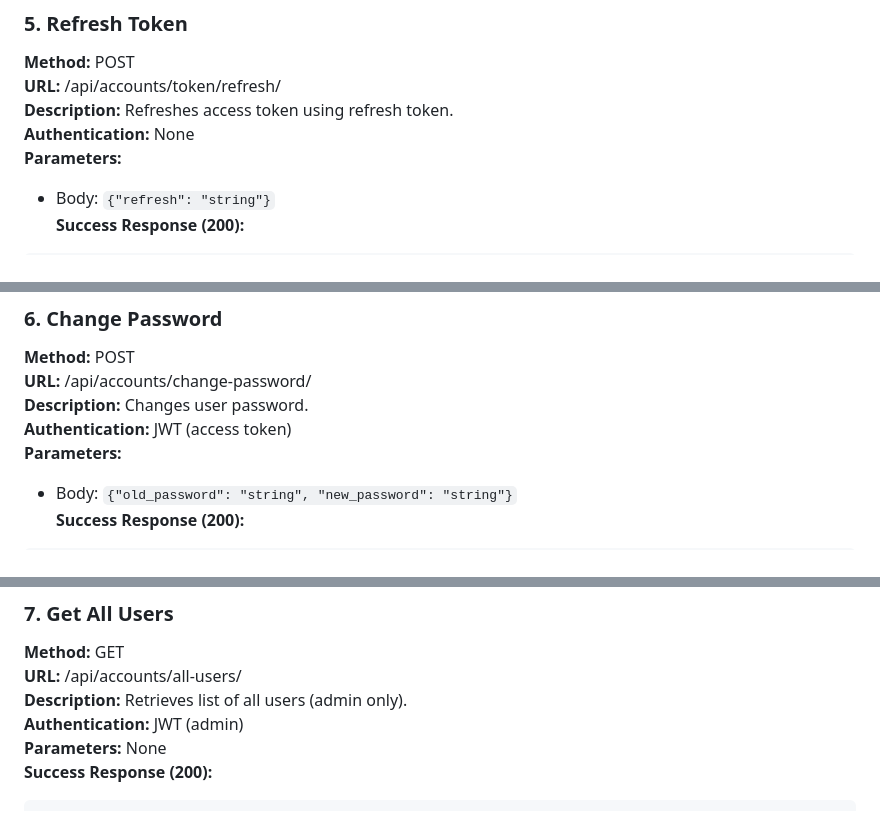
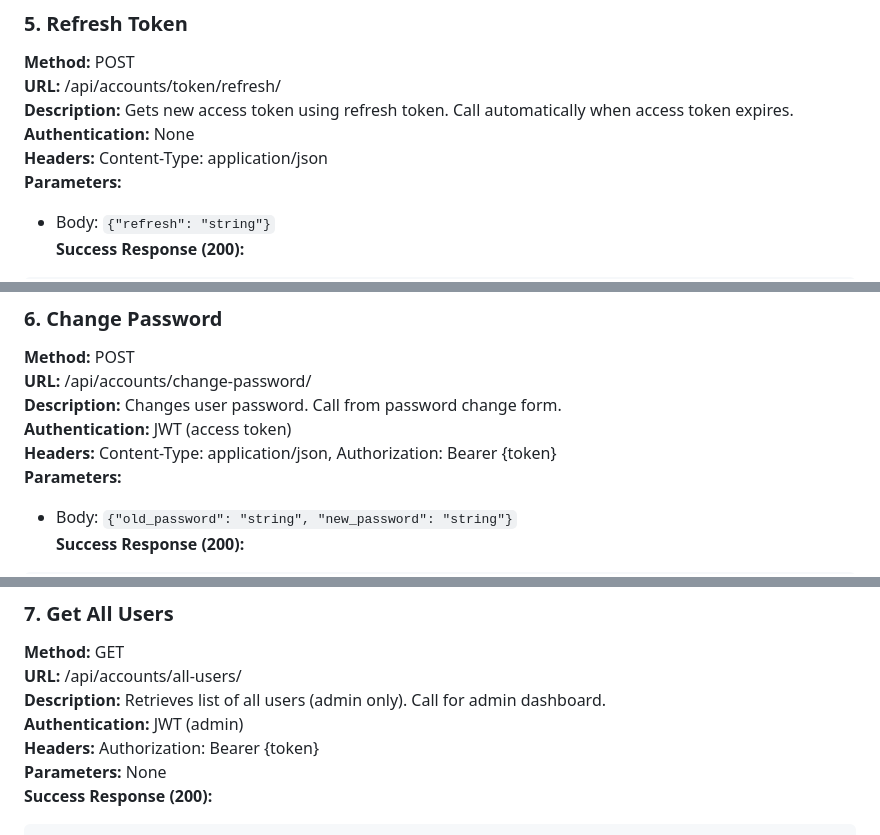
Before and after one commit to Propella-Project/backend, a Markdown page: How_it_works.md, 3 parts joined by grey strips. Rendered like a GitHub page.

````diff
--- a/How_it_works.md
+++ b/How_it_works.md
@@ -96,8 +146,9 @@ Propella is a Django-based platform for exam preparation and user management. It
 ### 5. Refresh Token
 **Method:** POST
 **URL:** /api/accounts/token/refresh/
-**Description:** Refreshes access token using refresh token.
+**Description:** Gets new access token using refresh token. Call automatically when access token expires.
 **Authentication:** None
+**Headers:** Content-Type: application/json
 **Parameters:**
 - Body: `{"refresh": "string"}`
 **Success Response (200):**
@@ -116,8 +167,9 @@ Propella is a Django-based platform for exam preparation and user management. It
 ### 6. Change Password
 **Method:** POST
 **URL:** /api/accounts/change-password/
-**Description:** Changes user password.
+**Description:** Changes user password. Call from password change form.
 **Authentication:** JWT (access token)
+**Headers:** Content-Type: application/json, Authorization: Bearer {token}
 **Parameters:**
 - Body: `{"old_password": "string", "new_password": "string"}`
 **Success Response (200):**
@@ -136,8 +188,9 @@ Propella is a Django-based platform for exam preparation and user management. It
 ### 7. Get All Users
 **Method:** GET
 **URL:** /api/accounts/all-users/
-**Description:** Retrieves list of all users (admin only).
+**Description:** Retrieves list of all users (admin only). Call for admin dashboard.
 **Authentication:** JWT (admin)
+**Headers:** Authorization: Bearer {token}
 **Parameters:** None
 **Success Response (200):**
 ```json
````
Also changed, not shown: other parts of How_it_works.md (+77 -16 lines).
